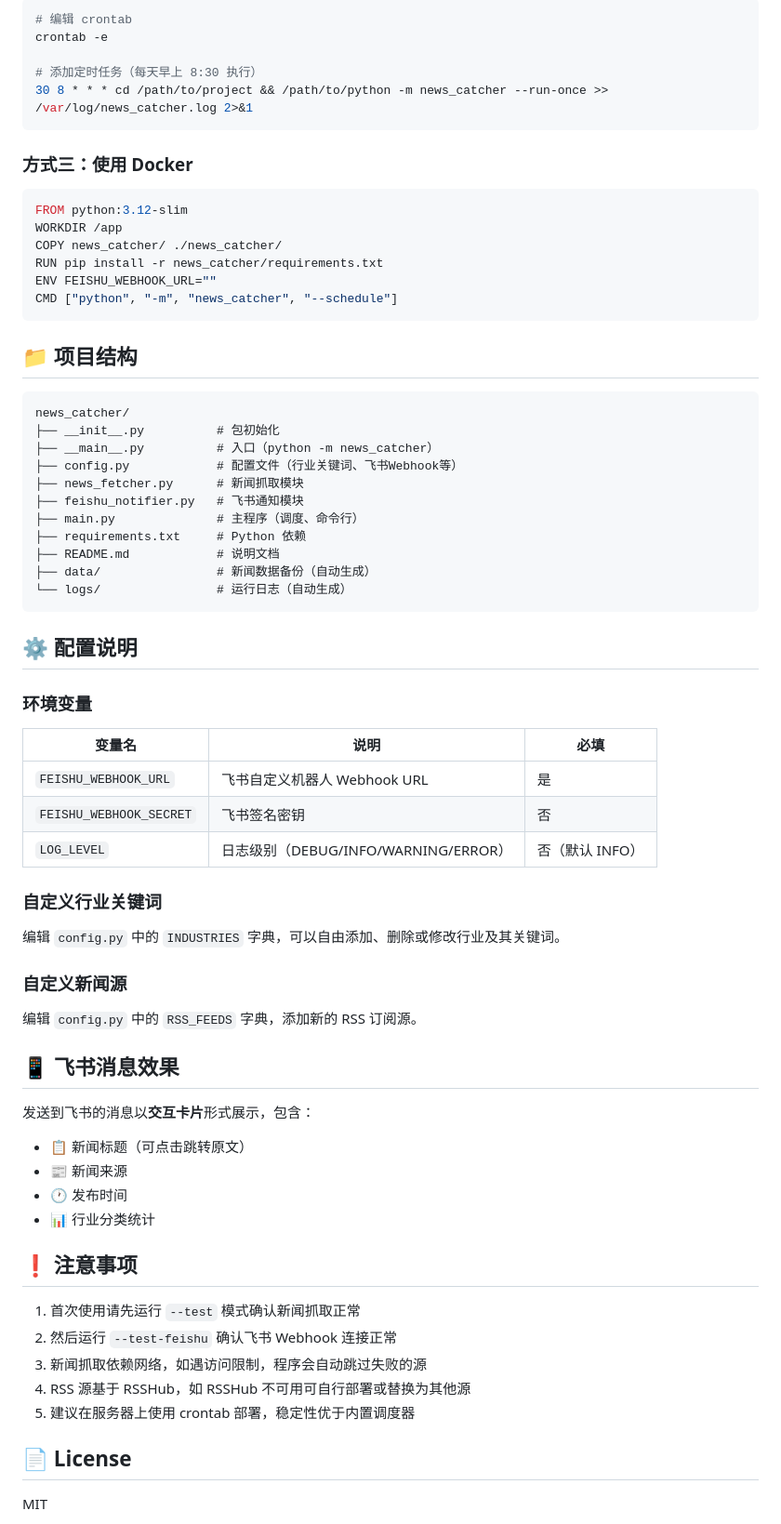
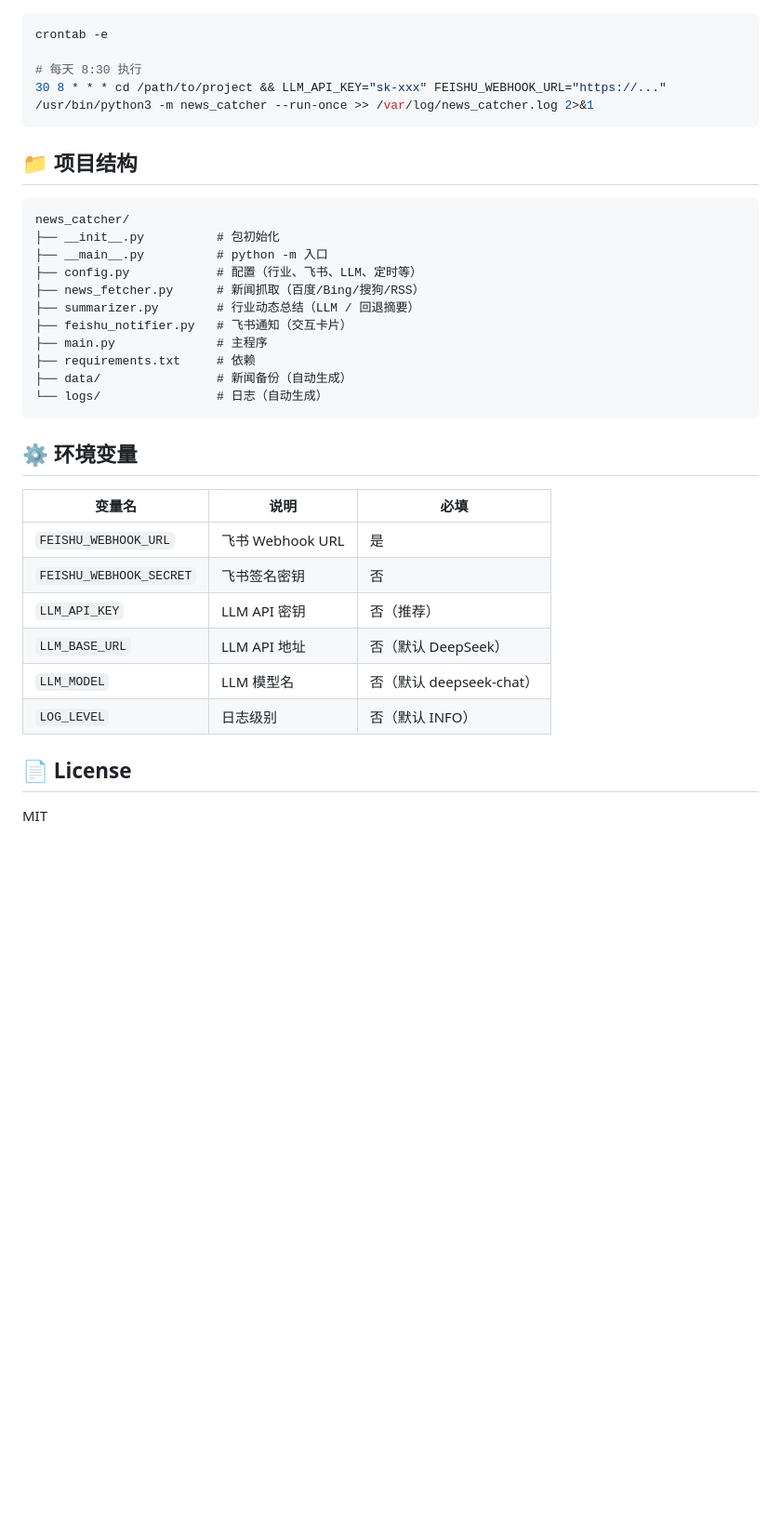
Before and after one commit to starchris/dj_demo, a Markdown page: news_catcher/README.md, the part around one of its changes. Shown at 93% size. Rendered like a GitHub page; blank space fills up the shorter version.

````diff
--- a/news_catcher/README.md
+++ b/news_catcher/README.md
@@ -83,21 +121,9 @@ python -m news_catcher --schedule
 
 ```bash
-# 编辑 crontab
 crontab -e
 
-# 添加定时任务（每天早上 8:30 执行）
-30 8 * * * cd /path/to/project && /path/to/python -m news_catcher --run-once >> /var/log/news_catcher.log 2>&1
-```
-
-### 方式三：使用 Docker
-
-```dockerfile
-FROM python:3.12-slim
-WORKDIR /app
-COPY news_catcher/ ./news_catcher/
-RUN pip install -r news_catcher/requirements.txt
-ENV FEISHU_WEBHOOK_URL=""
-CMD ["python", "-m", "news_catcher", "--schedule"]
+# 每天 8:30 执行
+30 8 * * * cd /path/to/project && LLM_API_KEY="sk-xxx" FEISHU_WEBHOOK_URL="https://..." /usr/bin/python3 -m news_catcher --run-once >> /var/log/news_catcher.log 2>&1
 ```
 
 ## 📁 项目结构
@@ -105,51 +131,27 @@ CMD ["python", "-m", "news_catcher", "--schedule"]
 ```
 news_catcher/
 ├── __init__.py          # 包初始化
-├── __main__.py          # 入口（python -m news_catcher）
-├── config.py            # 配置文件（行业关键词、飞书Webhook等）
-├── news_fetcher.py      # 新闻抓取模块
-├── feishu_notifier.py   # 飞书通知模块
-├── main.py              # 主程序（调度、命令行）
-├── requirements.txt     # Python 依赖
-├── README.md            # 说明文档
-├── data/                # 新闻数据备份（自动生成）
-└── logs/                # 运行日志（自动生成）
+├── __main__.py          # python -m 入口
+├── config.py            # 配置（行业、飞书、LLM、定时等）
+├── news_fetcher.py      # 新闻抓取（百度/Bing/搜狗/RSS）
+├── summarizer.py        # 行业动态总结（LLM / 回退摘要）
+├── feishu_notifier.py   # 飞书通知（交互卡片）
+├── main.py              # 主程序
+├── requirements.txt     # 依赖
+├── data/                # 新闻备份（自动生成）
+└── logs/                # 日志（自动生成）
 ```
 
-## ⚙️ 配置说明
-
-### 环境变量
+## ⚙️ 环境变量
 
 | 变量名 | 说明 | 必填 |
 |--------|------|------|
-| `FEISHU_WEBHOOK_URL` | 飞书自定义机器人 Webhook URL | 是 |
+| `FEISHU_WEBHOOK_URL` | 飞书 Webhook URL | 是 |
 | `FEISHU_WEBHOOK_SECRET` | 飞书签名密钥 | 否 |
-| `LOG_LEVEL` | 日志级别（DEBUG/INFO/WARNING/ERROR） | 否（默认 INFO） |
-
-### 自定义行业关键词
-
-编辑 `config.py` 中的 `INDUSTRIES` 字典，可以自由添加、删除或修改行业及其关键词。
-
-### 自定义新闻源
-
-编辑 `config.py` 中的 `RSS_FEEDS` 字典，添加新的 RSS 订阅源。
-
-## 📱 飞书消息效果
-
-发送到飞书的消息以**交互卡片**形式展示，包含：
-
-- 📋 新闻标题（可点击跳转原文）
-- 📰 新闻来源
-- 🕐 发布时间
-- 📊 行业分类统计
-
-## ❗ 注意事项
-
-1. 首次使用请先运行 `--test` 模式确认新闻抓取正常
-2. 然后运行 `--test-feishu` 确认飞书 Webhook 连接正常
-3. 新闻抓取依赖网络，如遇访问限制，程序会自动跳过失败的源
-4. RSS 源基于 RSSHub，如 RSSHub 不可用可自行部署或替换为其他源
-5. 建议在服务器上使用 crontab 部署，稳定性优于内置调度器
+| `LLM_API_KEY` | LLM API 密钥 | 否（推荐） |
+| `LLM_BASE_URL` | LLM API 地址 | 否（默认 DeepSeek） |
+| `LLM_MODEL` | LLM 模型名 | 否（默认 deepseek-chat） |
+| `LOG_LEVEL` | 日志级别 | 否（默认 INFO） |
 
 ## 📄 License
 
````
Also changed, not shown: other parts of news_catcher/README.md (+62 -24 lines).
